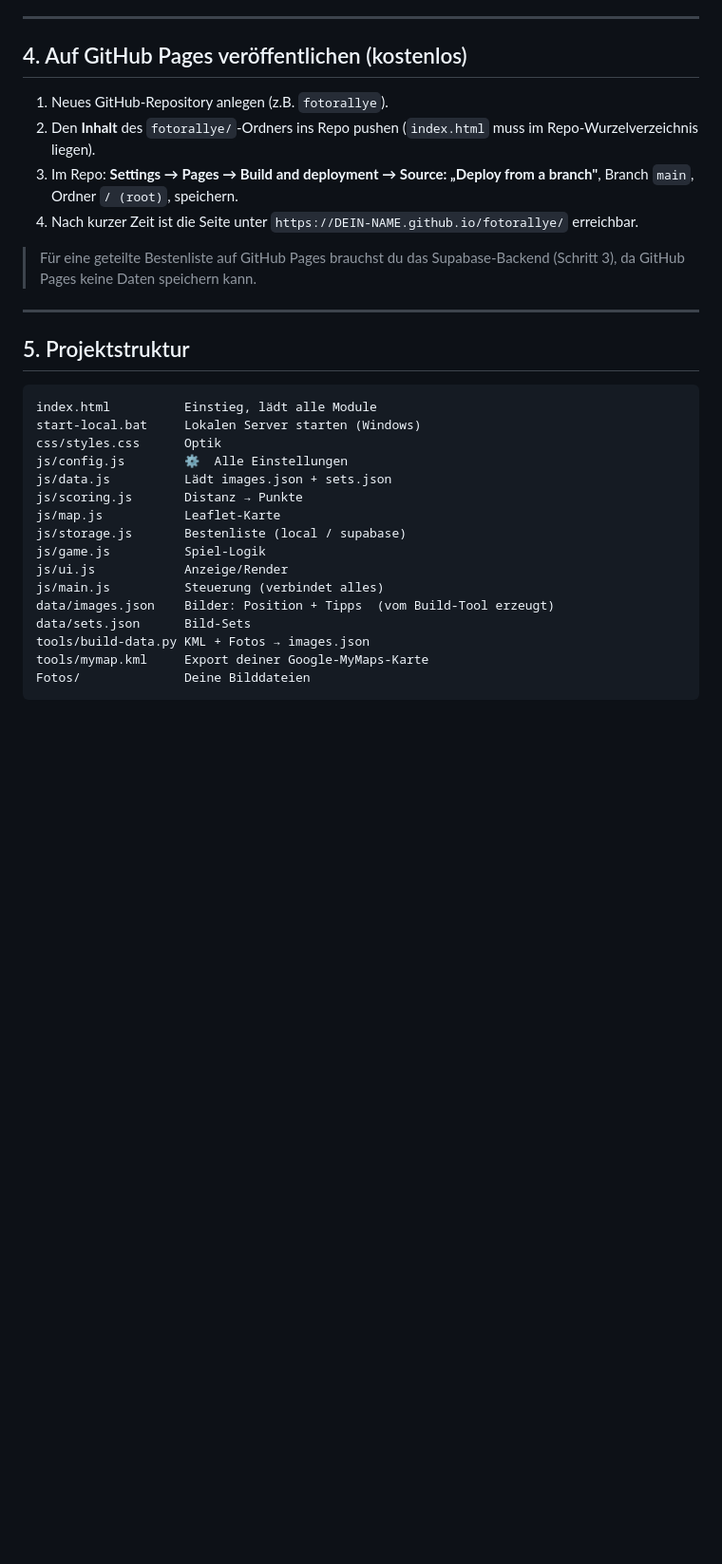
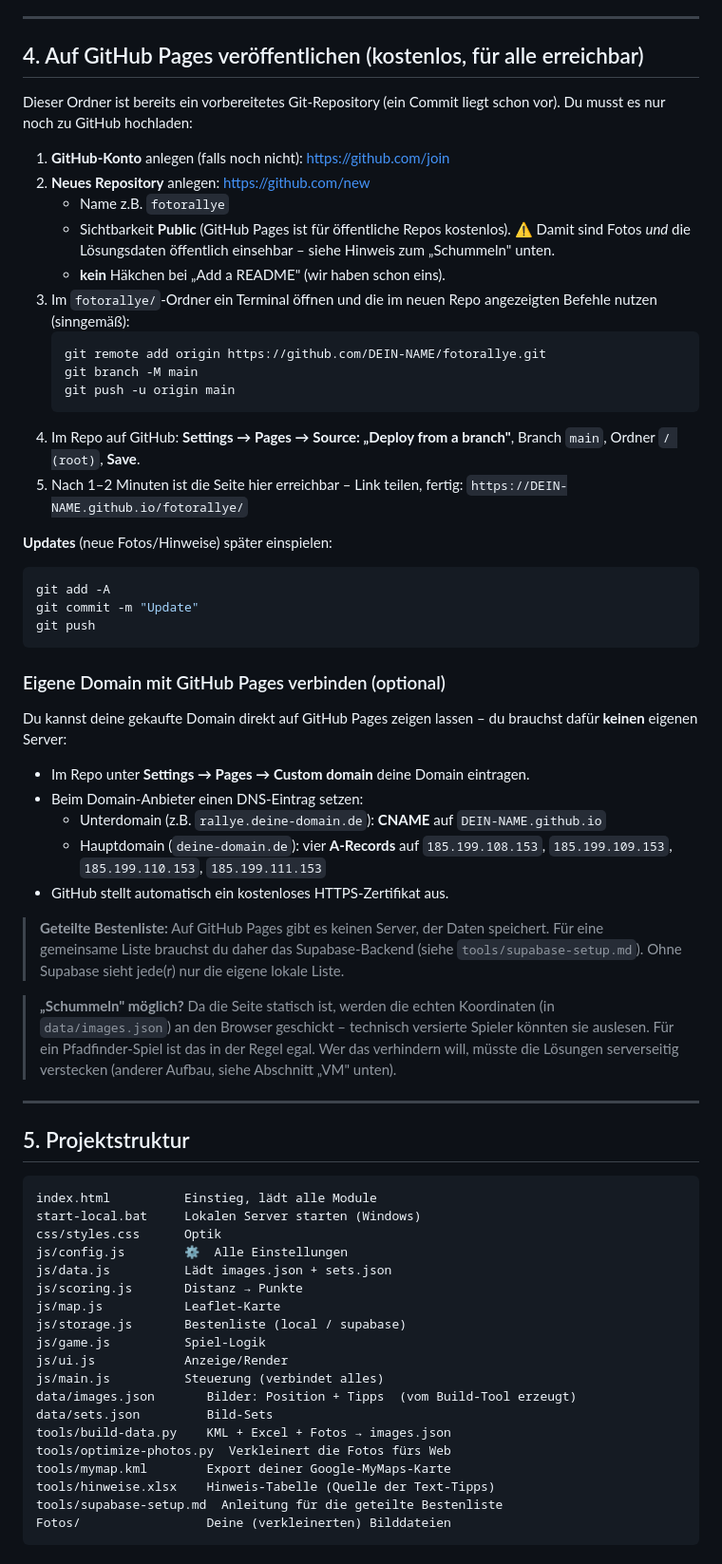
Before and after one commit to DerLary/Fotorallye, a Markdown page: README.md, the part around one of its changes. Shown at 95% size. Rendered like a GitHub page; blank space fills up the shorter version.

Commit message:
README: Deploy-Anleitung (GitHub Pages, eigene Domain, VM), Build-Schritte

````diff
--- a/README.md
+++ b/README.md
@@ -83,18 +94,57 @@ In `js/config.js` → `highscore.backend`:
 
 ---
 
-## 4. Auf GitHub Pages veröffentlichen (kostenlos)
+## 4. Auf GitHub Pages veröffentlichen (kostenlos, für alle erreichbar)
 
-1. Neues GitHub-Repository anlegen (z.B. `fotorallye`).
-2. Den **Inhalt** des `fotorallye/`-Ordners ins Repo pushen
-   (`index.html` muss im Repo-Wurzelverzeichnis liegen).
-3. Im Repo: **Settings → Pages → Build and deployment → Source: „Deploy from a
-   branch"**, Branch `main`, Ordner `/ (root)`, speichern.
-4. Nach kurzer Zeit ist die Seite unter
-   `https://DEIN-NAME.github.io/fotorallye/` erreichbar.
+Dieser Ordner ist bereits ein vorbereitetes Git-Repository (ein Commit liegt
+schon vor). Du musst es nur noch zu GitHub hochladen:
 
-> Für eine geteilte Bestenliste auf GitHub Pages brauchst du das
-> Supabase-Backend (Schritt 3), da GitHub Pages keine Daten speichern kann.
+1. **GitHub-Konto** anlegen (falls noch nicht): <https://github.com/join>
+2. **Neues Repository** anlegen: <https://github.com/new>
+   - Name z.B. `fotorallye`
+   - Sichtbarkeit **Public** (GitHub Pages ist für öffentliche Repos kostenlos).
+     ⚠️ Damit sind Fotos *und* die Lösungsdaten öffentlich einsehbar – siehe
+     Hinweis zum „Schummeln" unten.
+   - **kein** Häkchen bei „Add a README" (wir haben schon eins).
+3. Im `fotorallye/`-Ordner ein Terminal öffnen und die im neuen Repo
+   angezeigten Befehle nutzen (sinngemäß):
+   ```bash
+   git remote add origin https://github.com/DEIN-NAME/fotorallye.git
+   git branch -M main
+   git push -u origin main
+   ```
+4. Im Repo auf GitHub: **Settings → Pages → Source: „Deploy from a branch"**,
+   Branch `main`, Ordner `/ (root)`, **Save**.
+5. Nach 1–2 Minuten ist die Seite hier erreichbar – Link teilen, fertig:
+   `https://DEIN-NAME.github.io/fotorallye/`
+
+**Updates** (neue Fotos/Hinweise) später einspielen:
+```bash
+git add -A
+git commit -m "Update"
+git push
+```
+
+### Eigene Domain mit GitHub Pages verbinden (optional)
+Du kannst deine gekaufte Domain direkt auf GitHub Pages zeigen lassen – du
+brauchst dafür **keinen** eigenen Server:
+- Im Repo unter **Settings → Pages → Custom domain** deine Domain eintragen.
+- Beim Domain-Anbieter einen DNS-Eintrag setzen:
+  - Unterdomain (z.B. `rallye.deine-domain.de`): **CNAME** auf `DEIN-NAME.github.io`
+  - Hauptdomain (`deine-domain.de`): vier **A-Records** auf
+    `185.199.108.153`, `185.199.109.153`, `185.199.110.153`, `185.199.111.153`
+- GitHub stellt automatisch ein kostenloses HTTPS-Zertifikat aus.
+
+> **Geteilte Bestenliste:** Auf GitHub Pages gibt es keinen Server, der Daten
+> speichert. Für eine gemeinsame Liste brauchst du daher das Supabase-Backend
+> (siehe `tools/supabase-setup.md`). Ohne Supabase sieht jede(r) nur die eigene
+> lokale Liste.
+
+> **„Schummeln" möglich?** Da die Seite statisch ist, werden die echten
+> Koordinaten (in `data/images.json`) an den Browser geschickt – technisch
+> versierte Spieler könnten sie auslesen. Für ein Pfadfinder-Spiel ist das in
+> der Regel egal. Wer das verhindern will, müsste die Lösungen serverseitig
+> verstecken (anderer Aufbau, siehe Abschnitt „VM" unten).
 
 ---
 
@@ -112,9 +162,12 @@ js/storage.js       Bestenliste (local / supabase)
 js/game.js          Spiel-Logik
 js/ui.js            Anzeige/Render
 js/main.js          Steuerung (verbindet alles)
-data/images.json    Bilder: Position + Tipps  (vom Build-Tool erzeugt)
-data/sets.json      Bild-Sets
-tools/build-data.py KML + Fotos → images.json
-tools/mymap.kml     Export deiner Google-MyMaps-Karte
-Fotos/              Deine Bilddateien
+data/images.json       Bilder: Position + Tipps  (vom Build-Tool erzeugt)
+data/sets.json         Bild-Sets
+tools/build-data.py    KML + Excel + Fotos → images.json
+tools/optimize-photos.py  Verkleinert die Fotos fürs Web
+tools/mymap.kml        Export deiner Google-MyMaps-Karte
+tools/hinweise.xlsx    Hinweis-Tabelle (Quelle der Text-Tipps)
+tools/supabase-setup.md  Anleitung für die geteilte Bestenliste
+Fotos/                 Deine (verkleinerten) Bilddateien
 ```
````
Also changed, not shown: other parts of README.md (+28 -5 lines).
